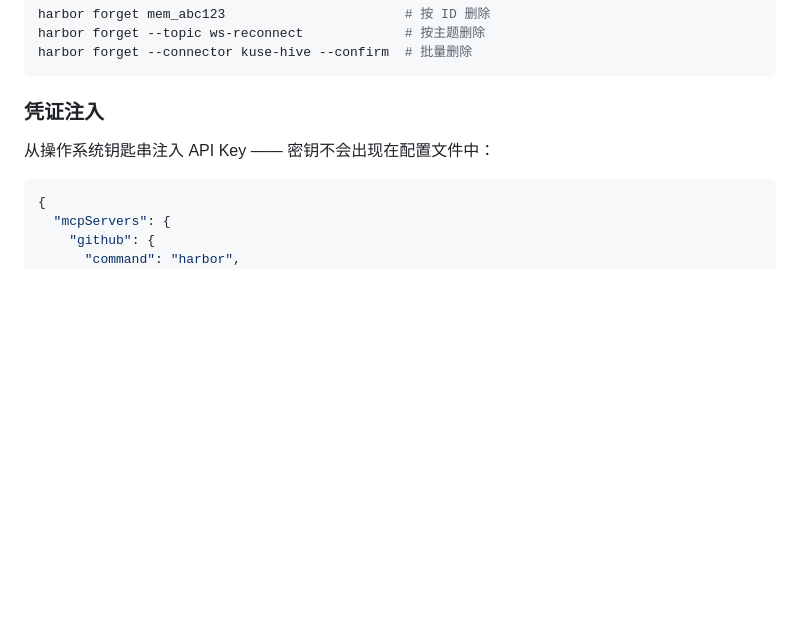
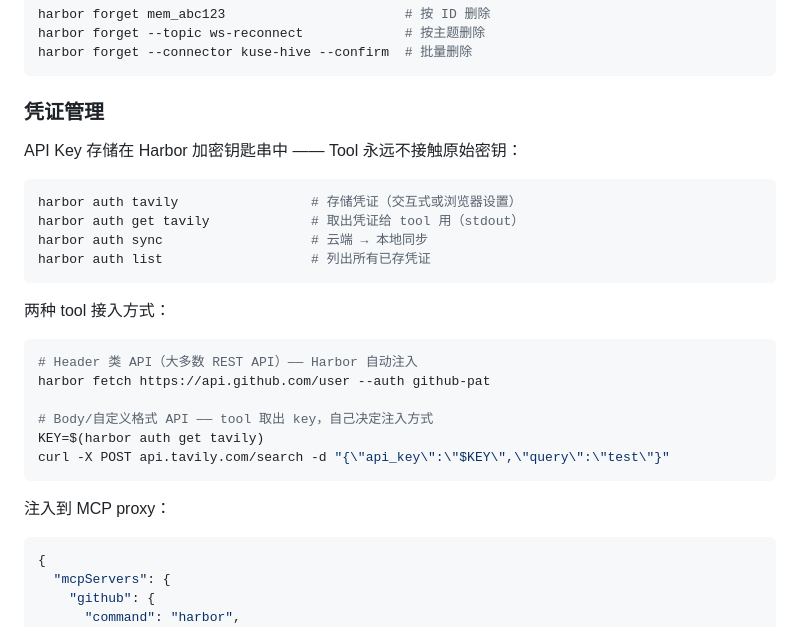
Before and after one commit to oSEAItic/harbor, a Markdown page: README.CN.md, the part around the change. Drawn GitHub-style; blank space fills up the shorter version.

````diff
--- a/README.CN.md
+++ b/README.CN.md
@@ -216,9 +216,29 @@ harbor forget --topic ws-reconnect             # 按主题删除
 harbor forget --connector kuse-hive --confirm  # 批量删除
 ```
 
-### 凭证注入
+### 凭证管理
 
-从操作系统钥匙串注入 API Key —— 密钥不会出现在配置文件中：
+API Key 存储在 Harbor 加密钥匙串中 —— Tool 永远不接触原始密钥：
+
+```bash
+harbor auth tavily                 # 存储凭证（交互式或浏览器设置）
+harbor auth get tavily             # 取出凭证给 tool 用（stdout）
+harbor auth sync                   # 云端 → 本地同步
+harbor auth list                   # 列出所有已存凭证
+```
+
+两种 tool 接入方式：
+
+```bash
+# Header 类 API（大多数 REST API）—— Harbor 自动注入
+harbor fetch https://api.github.com/user --auth github-pat
+
+# Body/自定义格式 API —— tool 取出 key，自己决定注入方式
+KEY=$(harbor auth get tavily)
+curl -X POST api.tavily.com/search -d "{\"api_key\":\"$KEY\",\"query\":\"test\"}"
+```
+
+注入到 MCP proxy：
 
 ```json
 {
````
Also changed, not shown: README.md (+22 -2 lines), skills/harbor-openclaw/SKILL.md (+54 -26 lines).
